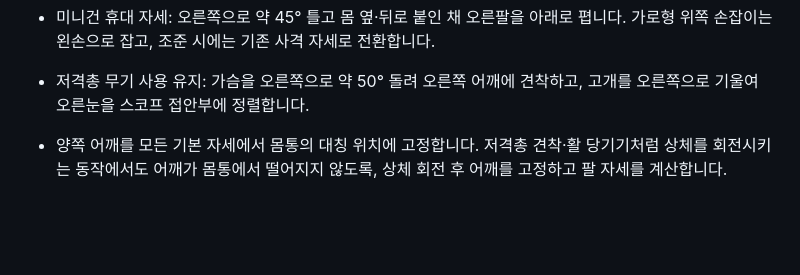
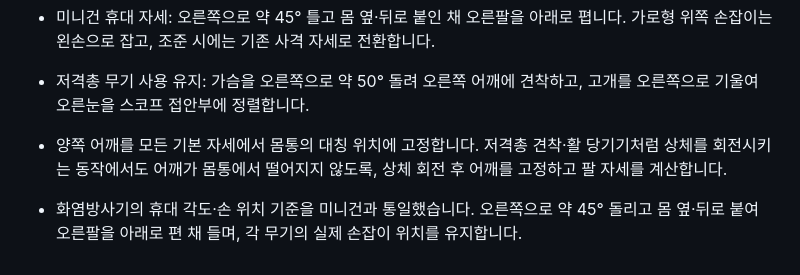
Before and after one commit to bacbaqui-web/last-spark, a Markdown page: README.md, the part around the change. Drawn GitHub-style; blank space fills up the shorter version.

Commit message:
Match flamethrower carry position to minigun

```diff
--- a/README.md
+++ b/README.md
@@ -1035,3 +1035,4 @@ PointerEvent의 pointerdown/up은 마우스 버튼 조합 변경마다 발생하
 - 미니건 휴대 자세: 오른쪽으로 약 45° 틀고 몸 옆·뒤로 붙인 채 오른팔을 아래로 폅니다. 가로형 위쪽 손잡이는 왼손으로 잡고, 조준 시에는 기존 사격 자세로 전환합니다.
 - 저격총 무기 사용 유지: 가슴을 오른쪽으로 약 50° 돌려 오른쪽 어깨에 견착하고, 고개를 오른쪽으로 기울여 오른눈을 스코프 접안부에 정렬합니다.
 - 양쪽 어깨를 모든 기본 자세에서 몸통의 대칭 위치에 고정합니다. 저격총 견착·활 당기기처럼 상체를 회전시키는 동작에서도 어깨가 몸통에서 떨어지지 않도록, 상체 회전 후 어깨를 고정하고 팔 자세를 계산합니다.
+- 화염방사기의 휴대 각도·손 위치 기준을 미니건과 통일했습니다. 오른쪽으로 약 45° 돌리고 몸 옆·뒤로 붙여 오른팔을 아래로 편 채 들며, 각 무기의 실제 손잡이 위치를 유지합니다.
```
